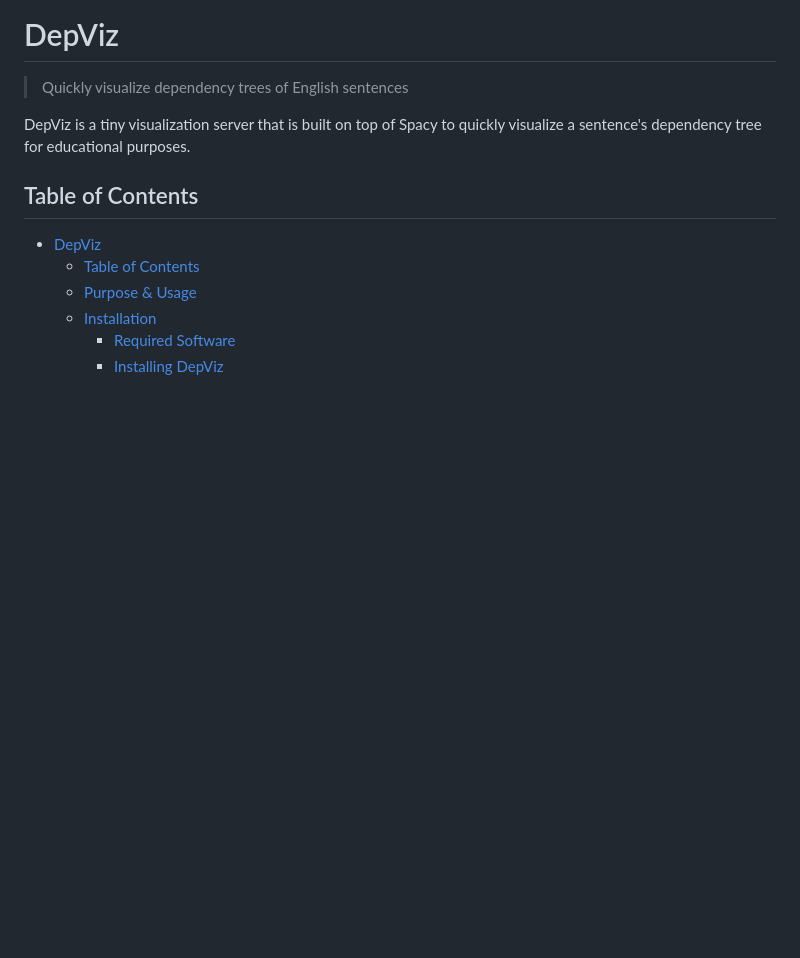
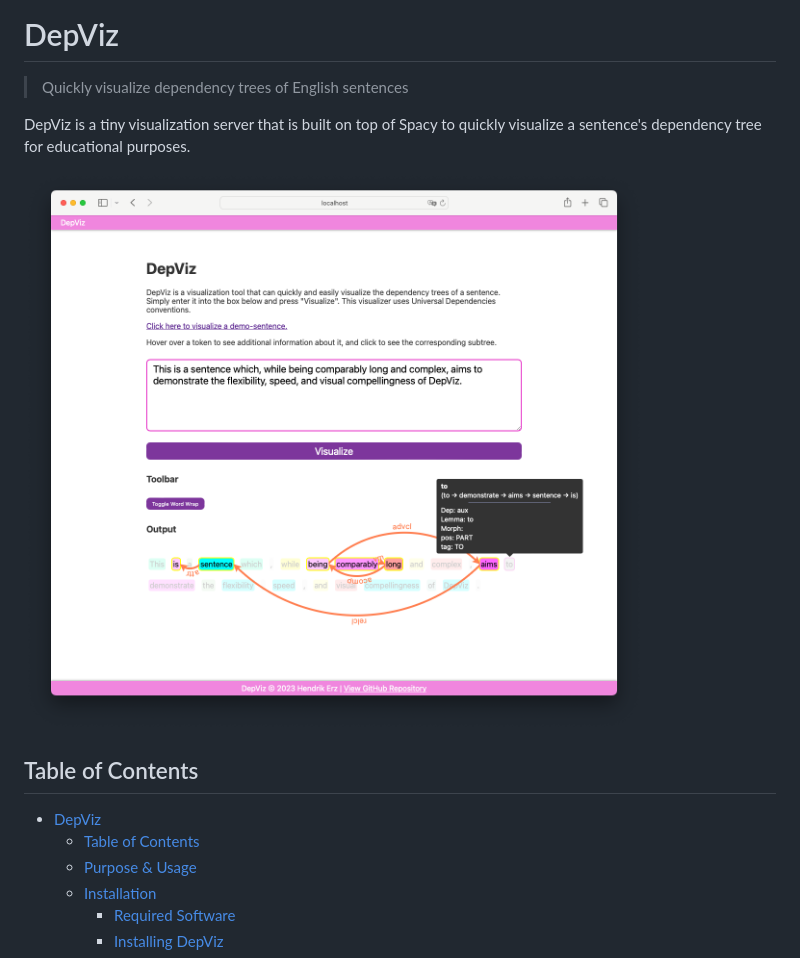
Before and after one commit to nathanlesage/depviz, a Markdown page: README.md, the part around the change. Drawn GitHub-style; pictures changed too: screenshot.png (added); blank space fills up the shorter version.

Commit message:
feat: Add screenshot

```diff
--- a/README.md
+++ b/README.md
@@ -4,6 +4,8 @@
 
 DepViz is a tiny visualization server that is built on top of Spacy to quickly
 visualize a sentence's dependency tree for educational purposes.
+
+![A screenshot of the interface with the demo sentence visualized.](screenshot.png)
 
 ## Table of Contents
 
```
